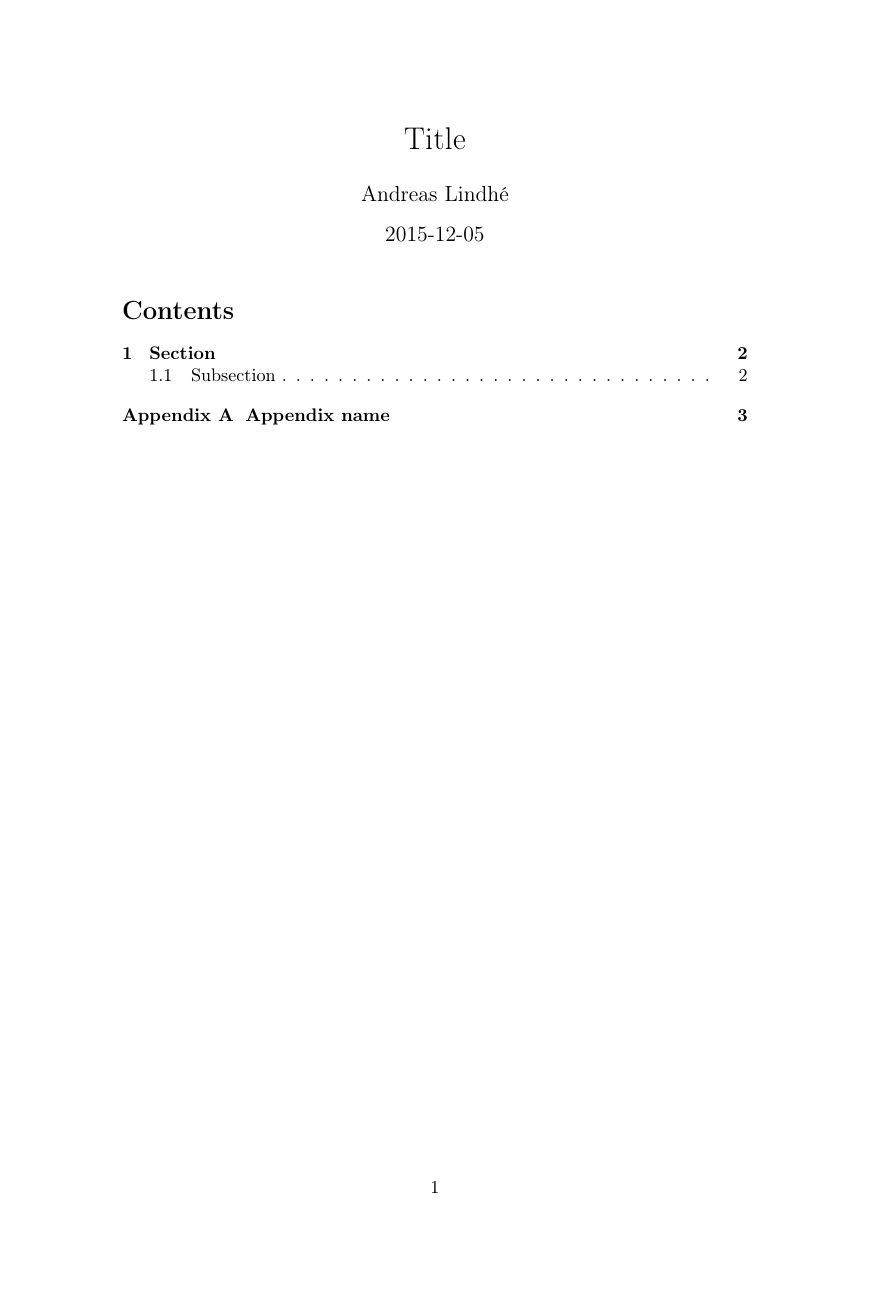
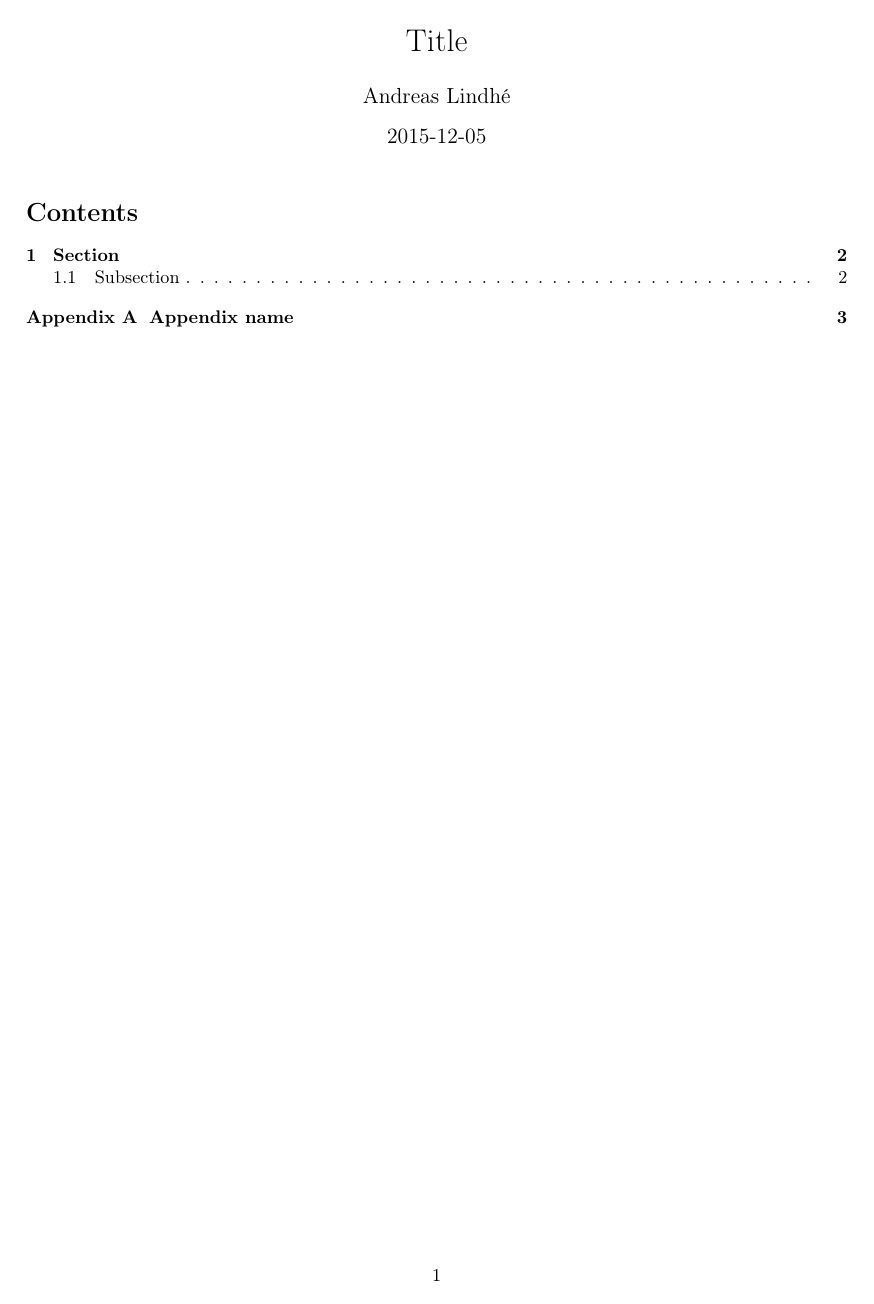
Before and after one commit to lindhe/dotfiles, a LaTeX CV (res/latex/templates/article.tex): page 1 of 3. Compiled offline with pdfLaTeX.

Commit message:
Use geometry package on article and report

```diff
--- a/res/latex/templates/article.tex
+++ b/res/latex/templates/article.tex
@@ -3,6 +3,7 @@
 %% Always use these:
 \usepackage[utf8]{inputenc}
 \usepackage[T1]{fontenc}
+\usepackage[a4paper,margin=1in]{geometry}
 
 \usepackage[english]{babel}
 \usepackage[iso,english]{isodate}
```
Also changed, not shown: res/latex/templates/report.tex (+1 -1 lines), res/latex/templates/article.tex (1 more changed lines).
